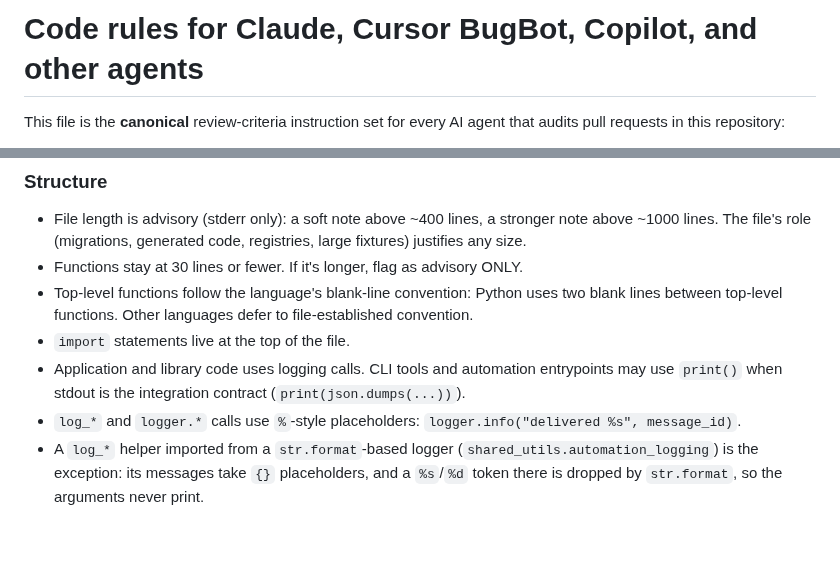
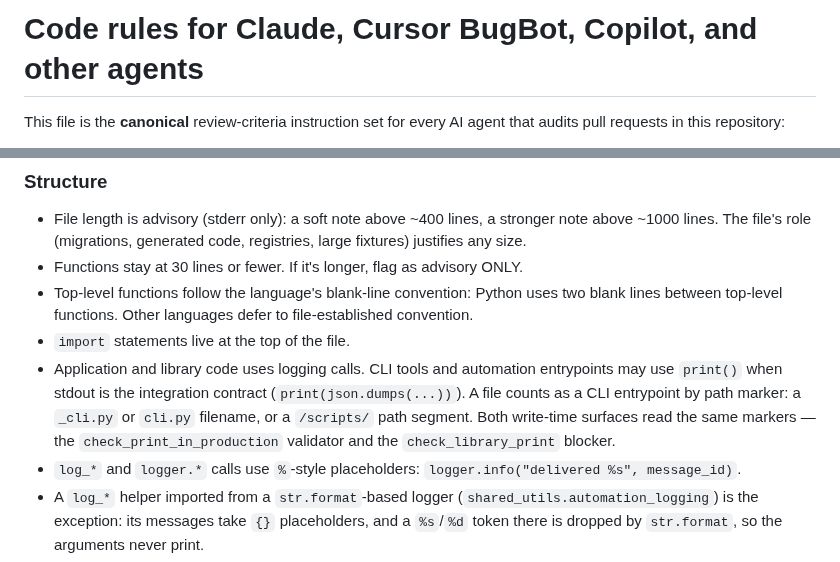
Before and after one commit to jl-cmd/snake-game, a Markdown page: .cursor/BUGBOT.md, 2 parts joined by grey strips. Drawn GitHub-style; blank space fills up the shorter version.

```diff
--- a/.cursor/BUGBOT.md
+++ b/.cursor/BUGBOT.md
@@ -3,8 +3,8 @@
 AUTO-GENERATED — DO NOT EDIT.
 Source of truth: jl-cmd/claude-code-config/.github/copilot-instructions.md
 Synced by: .github/workflows/sync-ai-rules.yml
-Source commit: 8e7e07d215817448efb8fb0ef93fd01d06ea8cbe
-Synced at: 2026-07-12T23:59:00.335183+00:00
+Source commit: dc117b29504385b0446cf1ad01595cfea75a5bfb
+Synced at: 2026-07-17T00:15:46.550600+00:00
 -->
 <!-- SYNC-HEADER-END -->
 
@@ -120,7 +120,7 @@ Test files are exempt from the file-global-constants rule above, yet a test modu
 - Functions stay at 30 lines or fewer. If it's longer, flag as advisory ONLY.
 - Top-level functions follow the language's blank-line convention: Python uses two blank lines between top-level functions. Other languages defer to file-established convention.
 - `import` statements live at the top of the file.
-- Application and library code uses logging calls. CLI tools and automation entrypoints may use `print()` when stdout is the integration contract (`print(json.dumps(...))`).
+- Application and library code uses logging calls. CLI tools and automation entrypoints may use `print()` when stdout is the integration contract (`print(json.dumps(...))`). A file counts as a CLI entrypoint by path marker: a `_cli.py` or `cli.py` filename, or a `/scripts/` path segment. Both write-time surfaces read the same markers — the `check_print_in_production` validator and the `check_library_print` blocker.
 - `log_*` and `logger.*` calls use `%`-style placeholders: `logger.info("delivered %s", message_id)`.
 - A `log_*` helper imported from a `str.format`-based logger (`shared_utils.automation_logging`) is the exception: its messages take `{}` placeholders, and a `%s`/`%d` token there is dropped by `str.format`, so the arguments never print.
 
```
Also changed, not shown: .github/copilot-instructions.md (+3 -3 lines).
